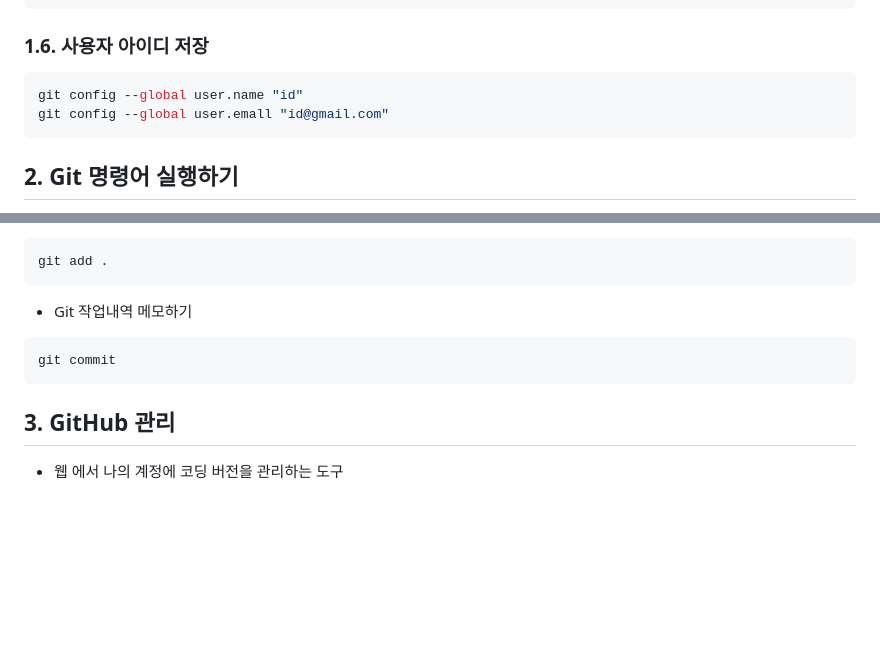
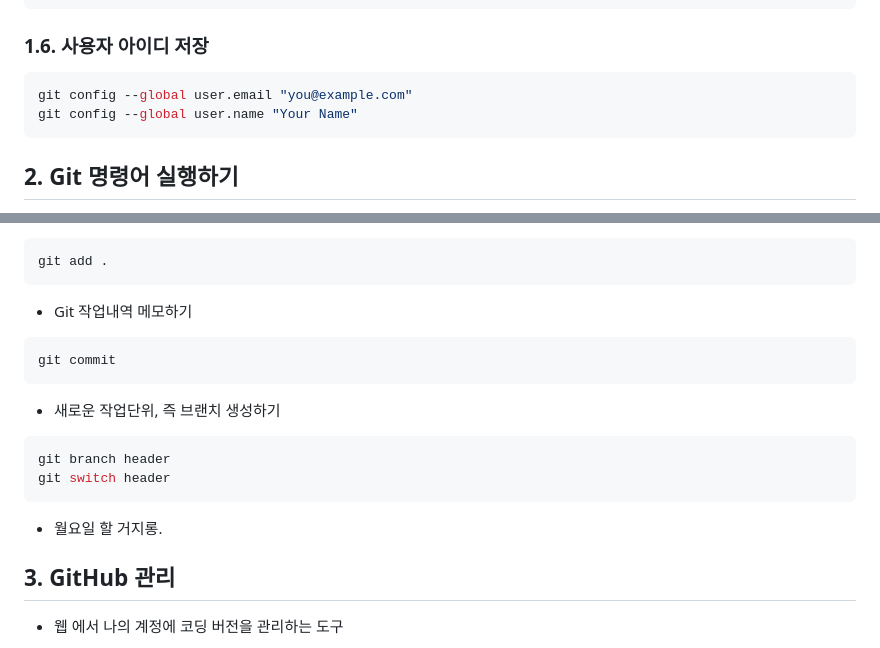
Before and after one commit to bjs2xodnjs/til_html, a Markdown page: README.md, 2 parts joined by grey strips. Rendered like a GitHub page; blank space fills up the shorter version.

````diff
--- a/README.md
+++ b/README.md
@@ -245,8 +245,8 @@ git config --global core.editor "code --wait"
 ### 1.6. 사용자 아이디 저장
 
 ```bash
-git config --global user.name "id"
-git config --global user.emall "id@gmail.com"
+git config --global user.email "you@example.com"
+git config --global user.name "Your Name"
 ```
 
 ## 2. Git 명령어 실행하기
@@ -275,6 +275,15 @@ git add .
 git commit
 ```
 
+- 새로운 작업단위, 즉 브랜치 생성하기
+
+```bash
+git branch header
+git switch header
+```
+
+- 월요일 할 거지롱.
+
 ## 3. GitHub 관리
 
 - 웹 에서 나의 계정에 코딩 버전을 관리하는 도구
````
